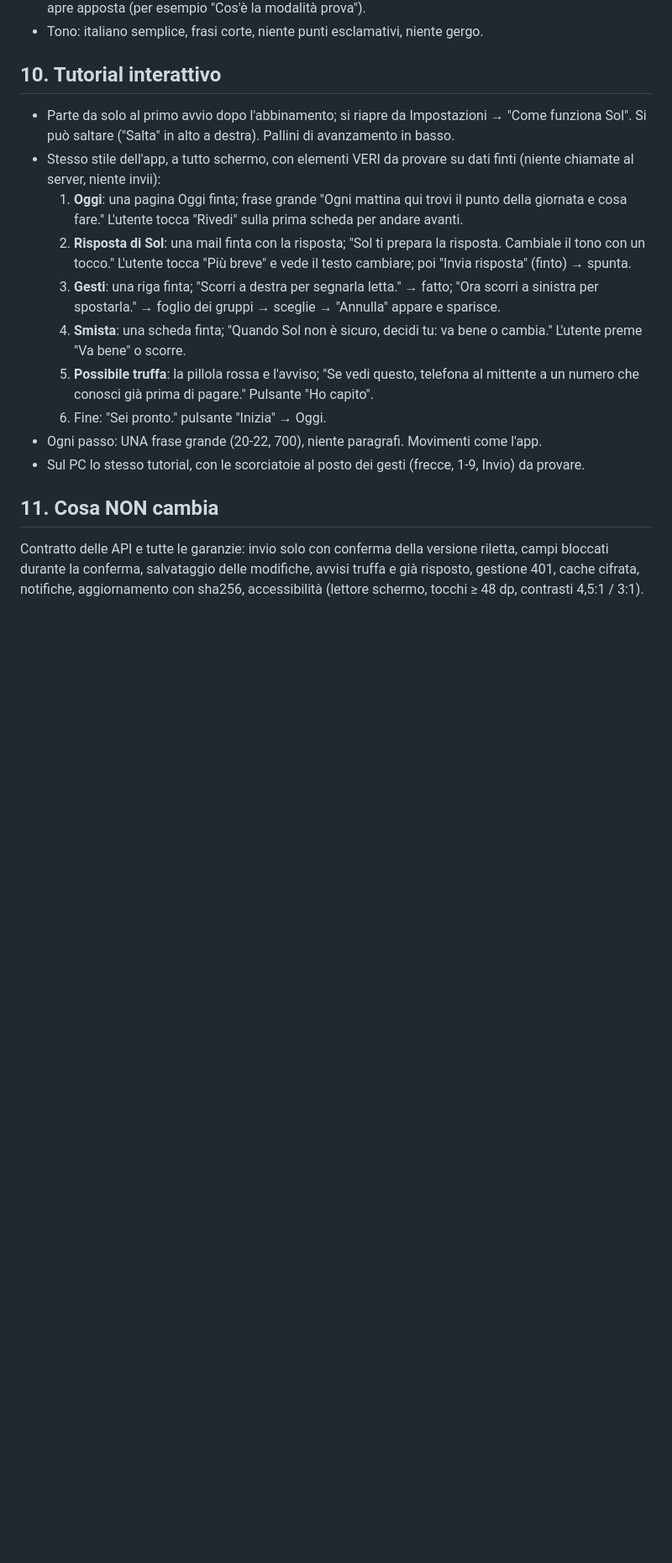
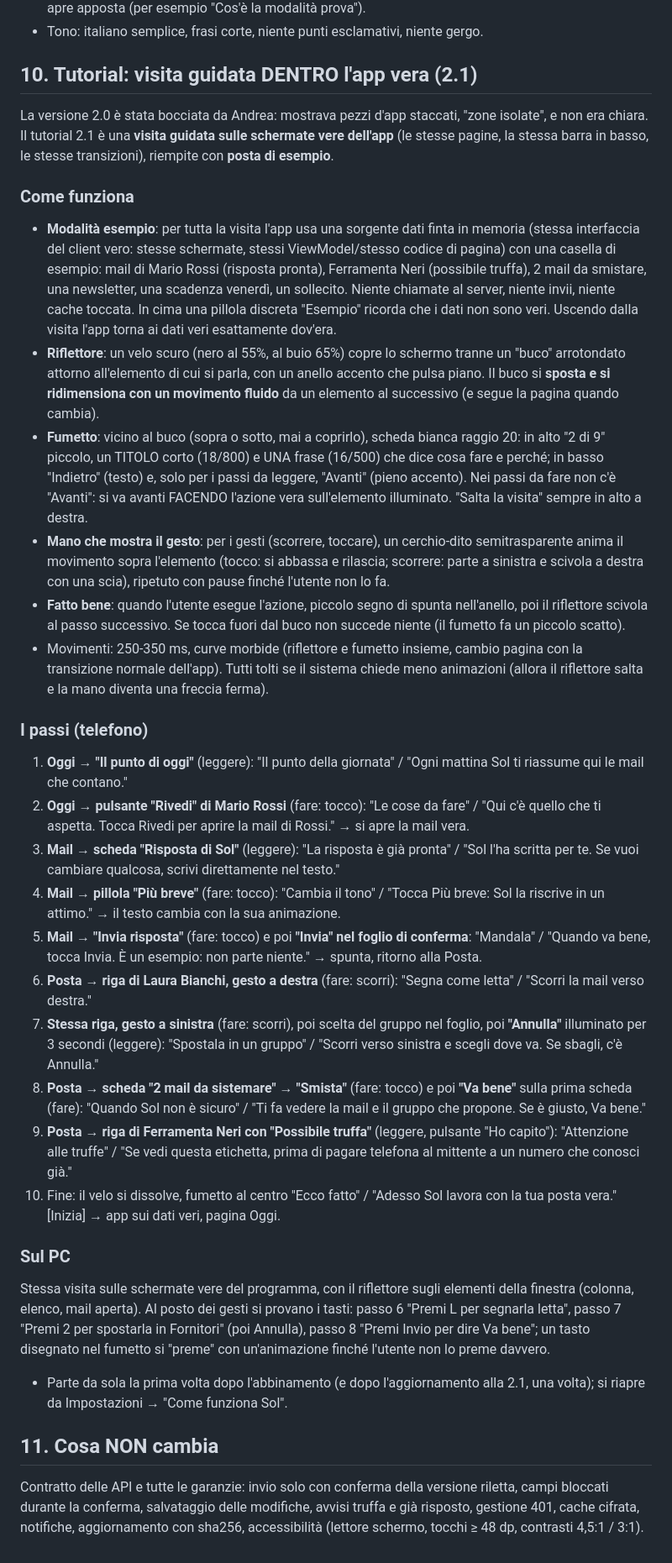
Before and after one commit to postagaspa-star/sol, a Markdown page: docs/aspetto.md, the part around the change. Shown at 84% size. Rendered like a GitHub page; blank space fills up the shorter version.

Commit message:
Guida: tutorial 2.1 come visita guidata dentro l'app vera (riflettore, fumetto, mano animata, dati di esempio)
Co-Authored-By: Claude Opus 5.5 <noreply@anthropic.com>

```diff
--- a/docs/aspetto.md
+++ b/docs/aspetto.md
@@ -174,24 +174,65 @@ Stessa struttura, colori della tabella. Le schede si distinguono per superficie
   apre apposta (per esempio "Cos'è la modalità prova").
 - Tono: italiano semplice, frasi corte, niente punti esclamativi, niente gergo.
 
-## 10. Tutorial interattivo
-- Parte da solo al primo avvio dopo l'abbinamento; si riapre da Impostazioni → "Come funziona Sol". Si può
-  saltare ("Salta" in alto a destra). Pallini di avanzamento in basso.
-- Stesso stile dell'app, a tutto schermo, con elementi VERI da provare su dati finti (niente chiamate al
-  server, niente invii):
-  1. **Oggi**: una pagina Oggi finta; frase grande "Ogni mattina qui trovi il punto della giornata e cosa
-     fare." L'utente tocca "Rivedi" sulla prima scheda per andare avanti.
-  2. **Risposta di Sol**: una mail finta con la risposta; "Sol ti prepara la risposta. Cambiale il tono con un
-     tocco." L'utente tocca "Più breve" e vede il testo cambiare; poi "Invia risposta" (finto) → spunta.
-  3. **Gesti**: una riga finta; "Scorri a destra per segnarla letta." → fatto; "Ora scorri a sinistra per
-     spostarla." → foglio dei gruppi → sceglie → "Annulla" appare e sparisce.
-  4. **Smista**: una scheda finta; "Quando Sol non è sicuro, decidi tu: va bene o cambia." L'utente preme
-     "Va bene" o scorre.
-  5. **Possibile truffa**: la pillola rossa e l'avviso; "Se vedi questo, telefona al mittente a un numero che
-     conosci già prima di pagare." Pulsante "Ho capito".
-  6. Fine: "Sei pronto." pulsante "Inizia" → Oggi.
-- Ogni passo: UNA frase grande (20-22, 700), niente paragrafi. Movimenti come l'app.
-- Sul PC lo stesso tutorial, con le scorciatoie al posto dei gesti (frecce, 1-9, Invio) da provare.
+## 10. Tutorial: visita guidata DENTRO l'app vera (2.1)
+La versione 2.0 è stata bocciata da Andrea: mostrava pezzi d'app staccati, "zone isolate", e non era chiara.
+Il tutorial 2.1 è una **visita guidata sulle schermate vere dell'app** (le stesse pagine, la stessa barra in
+basso, le stesse transizioni), riempite con **posta di esempio**.
+
+### Come funziona
+- **Modalità esempio**: per tutta la visita l'app usa una sorgente dati finta in memoria (stessa interfaccia del
+  client vero: stesse schermate, stessi ViewModel/stesso codice di pagina) con una casella di esempio: mail di
+  Mario Rossi (risposta pronta), Ferramenta Neri (possibile truffa), 2 mail da smistare, una newsletter, una
+  scadenza venerdì, un sollecito. Niente chiamate al server, niente invii, niente cache toccata. In cima una
+  pillola discreta "Esempio" ricorda che i dati non sono veri. Uscendo dalla visita l'app torna ai dati veri
+  esattamente dov'era.
+- **Riflettore**: un velo scuro (nero al 55%, al buio 65%) copre lo schermo tranne un "buco" arrotondato attorno
+  all'elemento di cui si parla, con un anello accento che pulsa piano. Il buco si **sposta e si ridimensiona
+  con un movimento fluido** da un elemento al successivo (e segue la pagina quando cambia).
+- **Fumetto**: vicino al buco (sopra o sotto, mai a coprirlo), scheda bianca raggio 20: in alto "2 di 9" piccolo,
+  un TITOLO corto (18/800) e UNA frase (16/500) che dice cosa fare e perché; in basso "Indietro" (testo) e,
+  solo per i passi da leggere, "Avanti" (pieno accento). Nei passi da fare non c'è "Avanti": si va avanti
+  FACENDO l'azione vera sull'elemento illuminato. "Salta la visita" sempre in alto a destra.
+- **Mano che mostra il gesto**: per i gesti (scorrere, toccare), un cerchio-dito semitrasparente anima il
+  movimento sopra l'elemento (tocco: si abbassa e rilascia; scorrere: parte a sinistra e scivola a destra con
+  una scia), ripetuto con pause finché l'utente non lo fa.
+- **Fatto bene**: quando l'utente esegue l'azione, piccolo segno di spunta nell'anello, poi il riflettore
+  scivola al passo successivo. Se tocca fuori dal buco non succede niente (il fumetto fa un piccolo scatto).
+- Movimenti: 250-350 ms, curve morbide (riflettore e fumetto insieme, cambio pagina con la transizione normale
+  dell'app). Tutti tolti se il sistema chiede meno animazioni (allora il riflettore salta e la mano diventa una
+  freccia ferma).
+
+### I passi (telefono)
+1. **Oggi → "Il punto di oggi"** (leggere): "Il punto della giornata" / "Ogni mattina Sol ti riassume qui le
+   mail che contano."
+2. **Oggi → pulsante "Rivedi" di Mario Rossi** (fare: tocco): "Le cose da fare" / "Qui c'è quello che ti
+   aspetta. Tocca Rivedi per aprire la mail di Rossi." → si apre la mail vera.
+3. **Mail → scheda "Risposta di Sol"** (leggere): "La risposta è già pronta" / "Sol l'ha scritta per te. Se
+   vuoi cambiare qualcosa, scrivi direttamente nel testo."
+4. **Mail → pillola "Più breve"** (fare: tocco): "Cambia il tono" / "Tocca Più breve: Sol la riscrive in un
+   attimo." → il testo cambia con la sua animazione.
+5. **Mail → "Invia risposta"** (fare: tocco) e poi **"Invia" nel foglio di conferma**: "Mandala" / "Quando va
+   bene, tocca Invia. È un esempio: non parte niente." → spunta, ritorno alla Posta.
+6. **Posta → riga di Laura Bianchi, gesto a destra** (fare: scorri): "Segna come letta" / "Scorri la mail
+   verso destra."
+7. **Stessa riga, gesto a sinistra** (fare: scorri), poi scelta del gruppo nel foglio, poi **"Annulla"**
+   illuminato per 3 secondi (leggere): "Spostala in un gruppo" / "Scorri verso sinistra e scegli dove va. Se
+   sbagli, c'è Annulla."
+8. **Posta → scheda "2 mail da sistemare" → "Smista"** (fare: tocco) e poi **"Va bene"** sulla prima scheda
+   (fare): "Quando Sol non è sicuro" / "Ti fa vedere la mail e il gruppo che propone. Se è giusto, Va bene."
+9. **Posta → riga di Ferramenta Neri con "Possibile truffa"** (leggere, pulsante "Ho capito"): "Attenzione
+   alle truffe" / "Se vedi questa etichetta, prima di pagare telefona al mittente a un numero che conosci già."
+10. Fine: il velo si dissolve, fumetto al centro "Ecco fatto" / "Adesso Sol lavora con la tua posta vera."
+   [Inizia] → app sui dati veri, pagina Oggi.
+
+### Sul PC
+Stessa visita sulle schermate vere del programma, con il riflettore sugli elementi della finestra (colonna,
+elenco, mail aperta). Al posto dei gesti si provano i tasti: passo 6 "Premi L per segnarla letta", passo 7
+"Premi 2 per spostarla in Fornitori" (poi Annulla), passo 8 "Premi Invio per dire Va bene"; un tasto disegnato
+nel fumetto si "preme" con un'animazione finché l'utente non lo preme davvero.
+
+- Parte da sola la prima volta dopo l'abbinamento (e dopo l'aggiornamento alla 2.1, una volta); si riapre da
+  Impostazioni → "Come funziona Sol".
 
 ## 11. Cosa NON cambia
 Contratto delle API e tutte le garanzie: invio solo con conferma della versione riletta, campi bloccati
```
